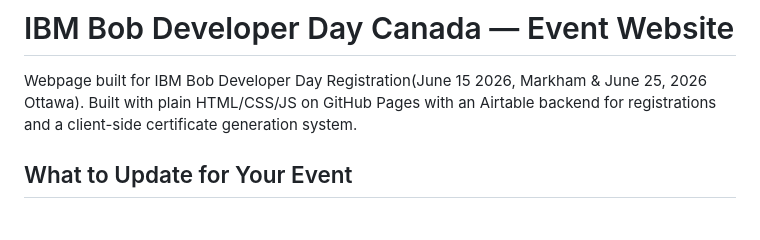
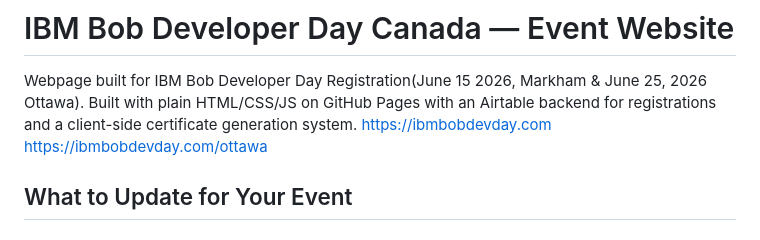
Before and after one commit to heena179/bob-dev-day2, a Markdown page: README.md, the part around the change. Rendered like a GitHub page.

```diff
--- a/README.md
+++ b/README.md
@@ -1,6 +1,8 @@
 # IBM Bob Developer Day Canada — Event Website
 
 Webpage built for IBM Bob Developer Day Registration(June 15 2026, Markham & June 25, 2026 Ottawa). Built with plain HTML/CSS/JS on GitHub Pages with an Airtable backend for registrations and a client-side certificate generation system.
+https://ibmbobdevday.com
+https://ibmbobdevday.com/ottawa
 
 
 ##  What to Update for Your Event
```
